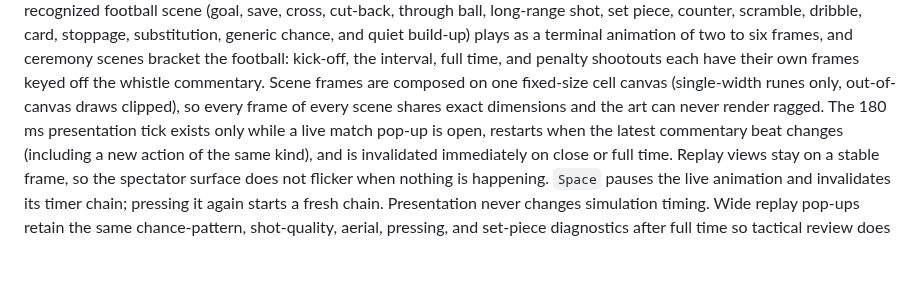
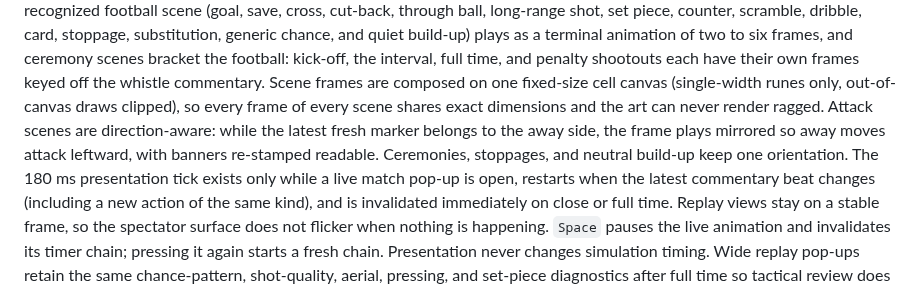
Before and after one commit to gaemi/agentic-fc, a Markdown page: docs/07-console-design.md, the part around the change. GitHub-like rendering; blank space fills up the shorter version.

```diff
--- a/docs/07-console-design.md
+++ b/docs/07-console-design.md
@@ -72,7 +72,11 @@ kick-off, the interval, full time, and penalty shootouts each have their own
 frames keyed off the whistle commentary. Scene frames are composed on one fixed-size
 cell canvas (single-width runes only, out-of-canvas draws clipped), so every
 frame of every scene shares exact dimensions and the art can never render
-ragged. The 180 ms presentation tick exists only
+ragged. Attack scenes are direction-aware: while the
+latest fresh marker belongs to the away side, the frame plays mirrored so
+away moves attack leftward, with banners re-stamped readable. Ceremonies,
+stoppages, and neutral build-up keep one orientation.
+The 180 ms presentation tick exists only
 while a live match pop-up is open, restarts when the latest commentary beat
 changes (including a new action of the same kind),
 and is invalidated immediately on close or full time. Replay
```
Also changed, not shown: docs/15-game-introduction.md (+5 -0 lines), docs/assets/intro/tui-match-live-ko.png (added), 3 other files.
